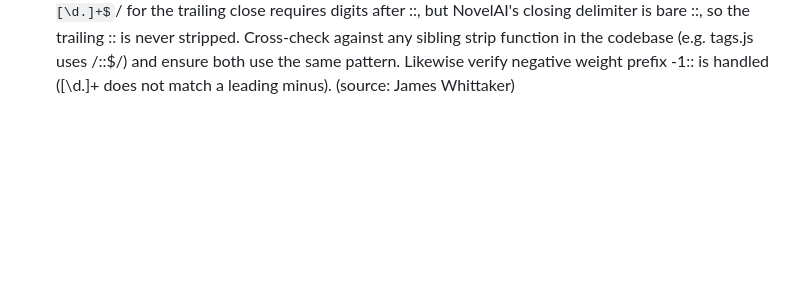
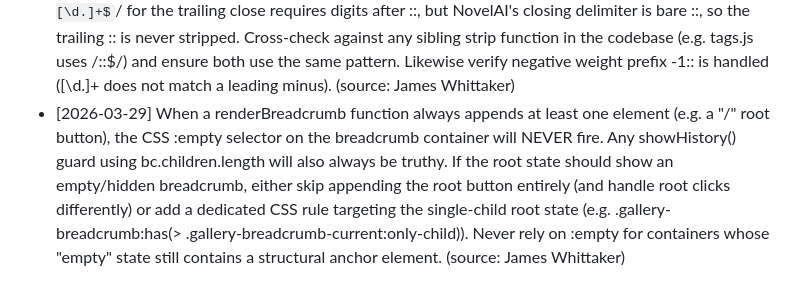
Before and after one commit to j129008/novelai, a Markdown page: .claude/learnings/qa-tester.md, the part around the change. Drawn GitHub-style; some formulas as TeX source; blank space fills up the shorter version.

Commit message:
chore: update learnings from QA session
Co-Authored-By: Claude Opus 4.6 (1M context) <noreply@anthropic.com>

```diff
--- a/.claude/learnings/qa-tester.md
+++ b/.claude/learnings/qa-tester.md
@@ -40,3 +40,4 @@ Read this file before starting any QA session.
 - [2026-03-27] When a JS setup function calls collapseBtn.textContent = ... to toggle a chevron, it silently clobbers any SVG child nodes placed in the HTML. Always use innerHTML (or replaceChildren) when the desired content is markup, not plain text. Grep for `.textContent =` in any setup function that toggles icon state. (source: James Whittaker)
 - [2026-03-27] When an init function (e.g. setupLayers) restores state from localStorage and renders the list but does NOT call the panel-update function, check whether the panel's sub-elements (like prev/next nav buttons) have safe default visibility in the HTML. If the HTML has no display:none and the update function has an early-return guard that prevents it from reaching the hide logic, the buttons will be visible on load even when they should be hidden. Always ensure nav/state buttons have a safe default in HTML or that init calls the full update function. (source: James Whittaker)
 - [2026-03-27] When a tag-parsing function strips weight syntax (e.g. 1.5::tag::), verify the regex handles BOTH the leading weight prefix (^[\d.]+::) AND the bare trailing :: (::$) separately. Using /::[\d.]+$/ for the trailing close requires digits after ::, but NovelAI's closing delimiter is bare ::, so the trailing :: is never stripped. Cross-check against any sibling strip function in the codebase (e.g. tags.js uses /::$/) and ensure both use the same pattern. Likewise verify negative weight prefix -1:: is handled ([\d.]+ does not match a leading minus). (source: James Whittaker)
+- [2026-03-29] When a renderBreadcrumb function always appends at least one element (e.g. a "/" root button), the CSS :empty selector on the breadcrumb container will NEVER fire. Any showHistory() guard using bc.children.length will also always be truthy. If the root state should show an empty/hidden breadcrumb, either skip appending the root button entirely (and handle root clicks differently) or add a dedicated CSS rule targeting the single-child root state (e.g. .gallery-breadcrumb:has(> .gallery-breadcrumb-current:only-child)). Never rely on :empty for containers whose "empty" state still contains a structural anchor element. (source: James Whittaker)
```
Also changed, not shown: .claude/learnings/frontend-dev.md (+1 -0 lines).
